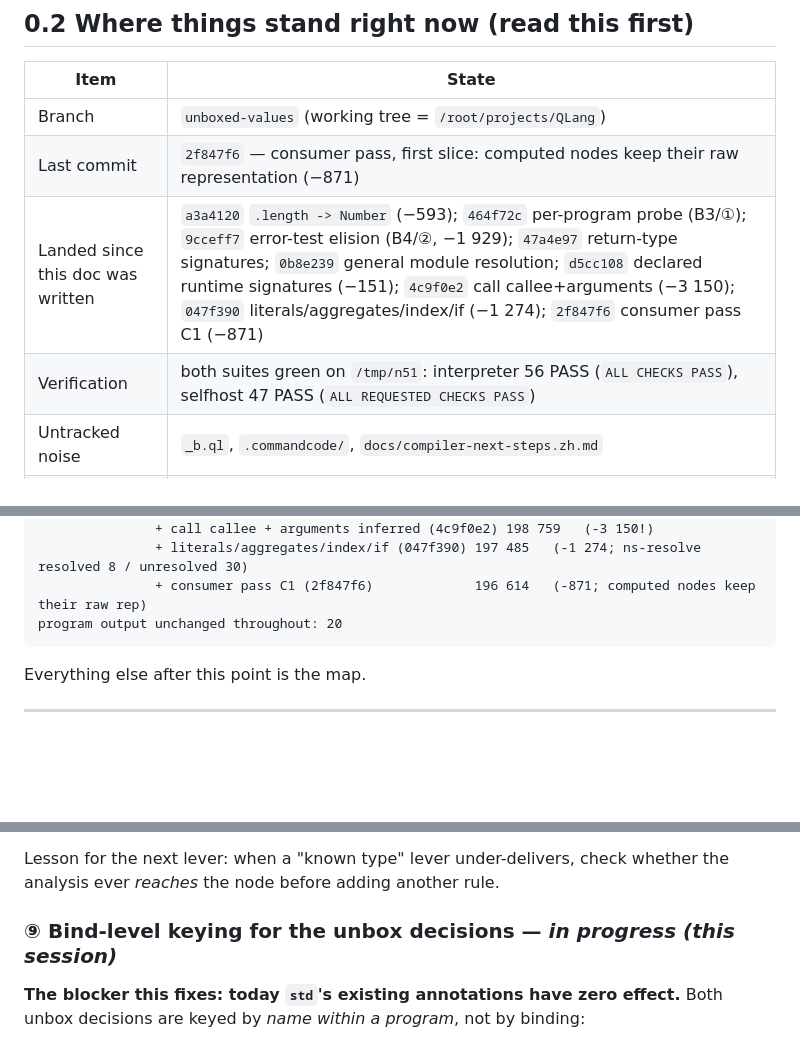
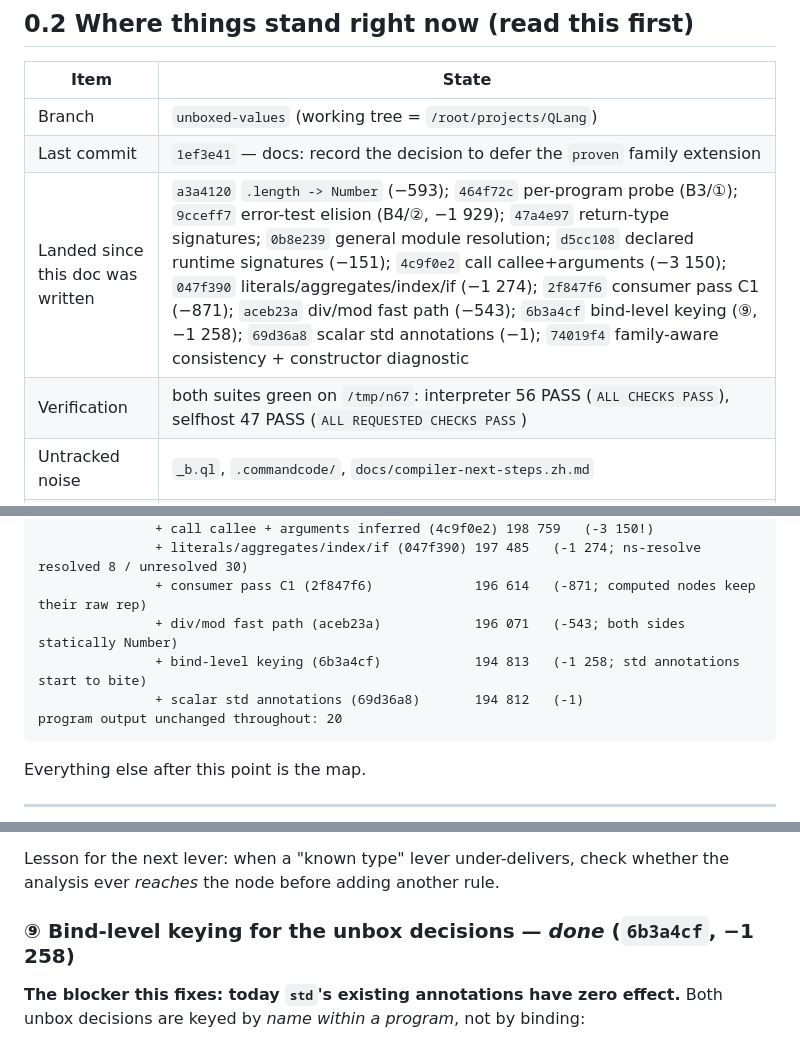
Before and after one commit to wanderxuhq/QLang, a Markdown page: docs/unboxed-values-handoff.md, 3 parts joined by grey strips. GitHub-like rendering; blank space fills up the shorter version.

Commit message:
docs(roadmap): 清账 —— ⑨ 标记为已完成(-1258),指标/验证/IR 进展同步到 194812
- §0.2:last commit -> 1ef3e41;补上 aceb23a / 6b3a4cf / 69d36a8 / 74019f4;验证改为 n67(两门禁全绿)。
- §5⑨:in progress -> done(6b3a4cf,-1258)。
- IR 进展序列补上 div/mod 快速路径、bind 级键控、标量注解三行。

Co-authored-by: CommandCodeBot <noreply@commandcode.ai>

````diff
--- a/docs/unboxed-values-handoff.md
+++ b/docs/unboxed-values-handoff.md
@@ -70,9 +70,9 @@ lines.
 | Item | State |
 |---|---|
 | Branch | `unboxed-values` (working tree = `/root/projects/QLang`) |
-| Last commit | `2f847f6` — consumer pass, first slice: computed nodes keep their raw representation (−871) |
-| Landed since this doc was written | `a3a4120` `.length -> Number` (−593); `464f72c` per-program probe (B3/①); `9cceff7` error-test elision (B4/②, −1 929); `47a4e97` return-type signatures; `0b8e239` general module resolution; `d5cc108` declared runtime signatures (−151); `4c9f0e2` call callee+arguments (−3 150); `047f390` literals/aggregates/index/if (−1 274); `2f847f6` consumer pass C1 (−871) |
-| Verification | both suites green on `/tmp/n51`: interpreter 56 PASS (`ALL CHECKS PASS`), selfhost 47 PASS (`ALL REQUESTED CHECKS PASS`) |
+| Last commit | `1ef3e41` — docs: record the decision to defer the `proven` family extension |
+| Landed since this doc was written | `a3a4120` `.length -> Number` (−593); `464f72c` per-program probe (B3/①); `9cceff7` error-test elision (B4/②, −1 929); `47a4e97` return-type signatures; `0b8e239` general module resolution; `d5cc108` declared runtime signatures (−151); `4c9f0e2` call callee+arguments (−3 150); `047f390` literals/aggregates/index/if (−1 274); `2f847f6` consumer pass C1 (−871); `aceb23a` div/mod fast path (−543); `6b3a4cf` bind-level keying (⑨, −1 258); `69d36a8` scalar std annotations (−1); `74019f4` family-aware consistency + constructor diagnostic |
+| Verification | both suites green on `/tmp/n67`: interpreter 56 PASS (`ALL CHECKS PASS`), selfhost 47 PASS (`ALL REQUESTED CHECKS PASS`) |
 | Untracked noise | `_b.ql`, `.commandcode/`, `docs/compiler-next-steps.zh.md` |
 | Merge policy | **Do not merge into `dancing-with-dragon` without explicit approval from the user.** |
 
@@ -90,6 +90,9 @@ IR line metric on the accepted fixture, all points measured on the same seed:
                + call callee + arguments inferred (4c9f0e2) 198 759   (-3 150!)
                + literals/aggregates/index/if (047f390) 197 485   (-1 274; ns-resolve resolved 8 / unresolved 30)
                + consumer pass C1 (2f847f6)             196 614   (-871; computed nodes keep their raw rep)
+               + div/mod fast path (aceb23a)            196 071   (-543; both sides statically Number)
+               + bind-level keying (6b3a4cf)            194 813   (-1 258; std annotations start to bite)
+               + scalar std annotations (69d36a8)       194 812   (-1)
 program output unchanged throughout: 20
 ```
 
@@ -519,7 +522,7 @@ the generic path.
 Lesson for the next lever: when a "known type" lever under-delivers, check whether the analysis ever
 *reaches* the node before adding another rule.
 
-### ⑨ Bind-level keying for the unbox decisions — *in progress (this session)*
+### ⑨ Bind-level keying for the unbox decisions — *done* (`6b3a4cf`, −1 258)
 
 **The blocker this fixes: today `std`'s existing annotations have zero effect.** Both unbox decisions
 are keyed by *name within a program*, not by binding:
````
